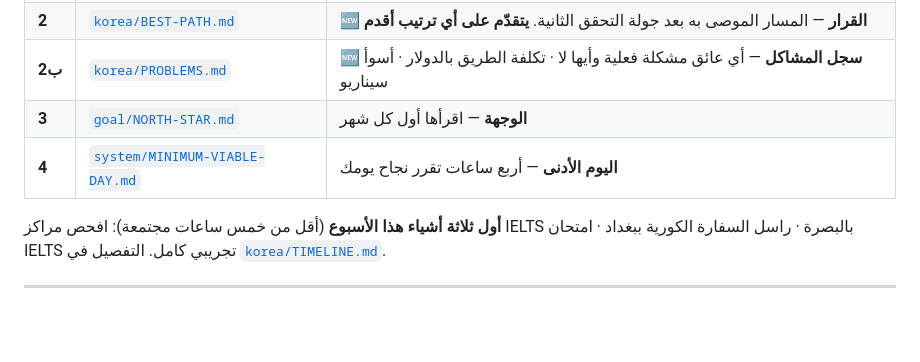
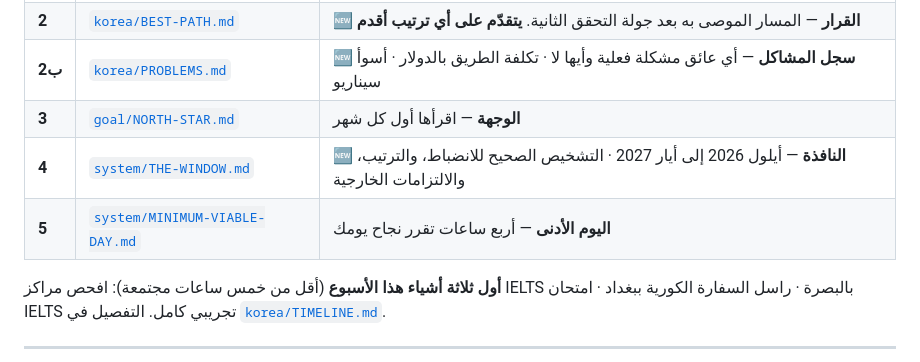
Before and after one commit to muntarazr/Wbtio, a Markdown page: README.md, the part around the change. Rendered like a GitHub page; blank space fills up the shorter version.

```diff
--- a/README.md
+++ b/README.md
@@ -13,7 +13,8 @@
 | **2** | [`korea/BEST-PATH.md`](korea/BEST-PATH.md) | 🆕 **القرار** — المسار الموصى به بعد جولة التحقق الثانية. **يتقدّم على أي ترتيب أقدم** |
 | **2ب** | [`korea/PROBLEMS.md`](korea/PROBLEMS.md) | 🆕 **سجل المشاكل** — أي عائق مشكلة فعلية وأيها لا · تكلفة الطريق بالدولار · أسوأ سيناريو |
 | **3** | [`goal/NORTH-STAR.md`](goal/NORTH-STAR.md) | **الوجهة** — اقرأها أول كل شهر |
-| **4** | [`system/MINIMUM-VIABLE-DAY.md`](system/MINIMUM-VIABLE-DAY.md) | **اليوم الأدنى** — أربع ساعات تقرر نجاح يومك |
+| **4** | [`system/THE-WINDOW.md`](system/THE-WINDOW.md) | 🆕 **النافذة** — أيلول 2026 إلى أيار 2027 · التشخيص الصحيح للانضباط، والترتيب، والالتزامات الخارجية |
+| **5** | [`system/MINIMUM-VIABLE-DAY.md`](system/MINIMUM-VIABLE-DAY.md) | **اليوم الأدنى** — أربع ساعات تقرر نجاح يومك |
 
 **أول ثلاثة أشياء هذا الأسبوع** (أقل من خمس ساعات مجتمعة):
 افحص مراكز IELTS بالبصرة · راسل السفارة الكورية ببغداد · امتحان IELTS تجريبي كامل.
```
Also changed, not shown: system/THE-WINDOW.md (added, +188 -0 lines).
